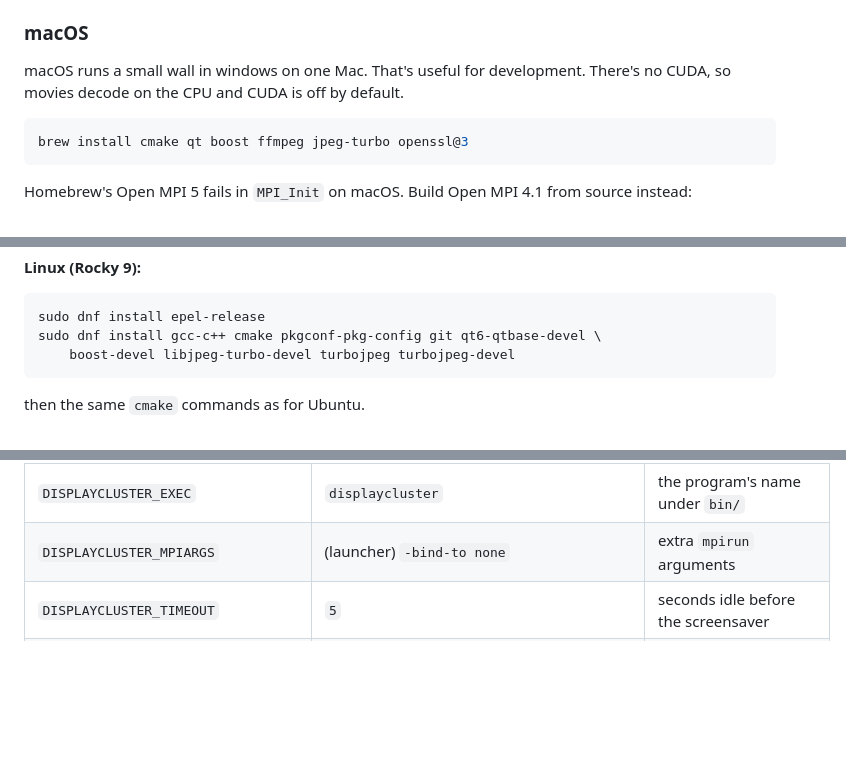
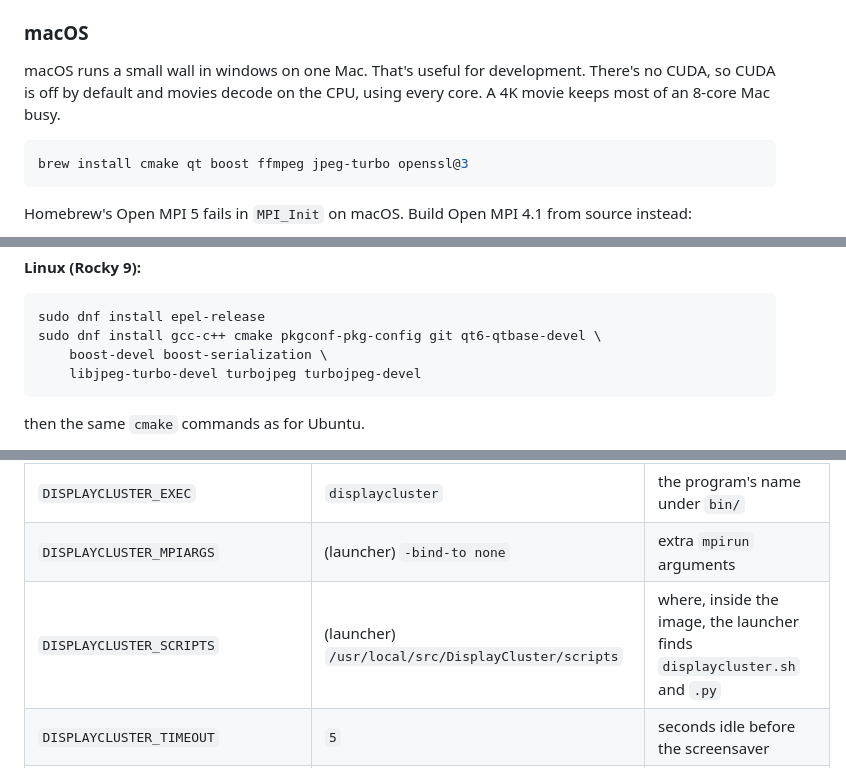
Before and after one commit to TACC/DisplayCluster, a Markdown page: doc/setup.md, 3 parts joined by grey strips. Drawn GitHub-style; blank space fills up the shorter version.

````diff
--- a/doc/setup.md
+++ b/doc/setup.md
@@ -342,7 +342,8 @@ configure with `-DDISPLAYCLUSTER_CUDA=OFF`.
 ### macOS
 
 macOS runs a small wall in windows on one Mac. That's useful for development.
-There's no CUDA, so movies decode on the CPU and CUDA is off by default.
+There's no CUDA, so CUDA is off by default and movies decode on the CPU,
+using every core. A 4K movie keeps most of an 8-core Mac busy.
 
 ```bash
 brew install cmake qt boost ffmpeg jpeg-turbo openssl@3
@@ -988,7 +989,8 @@ build-streamer/DesktopStreamer
 ```bash
 sudo dnf install epel-release
 sudo dnf install gcc-c++ cmake pkgconf-pkg-config git qt6-qtbase-devel \
-    boost-devel libjpeg-turbo-devel turbojpeg turbojpeg-devel
+    boost-devel boost-serialization \
+    libjpeg-turbo-devel turbojpeg turbojpeg-devel
 ```
 then the same `cmake` commands as for Ubuntu.
 
@@ -1086,6 +1088,7 @@ The launcher passes every one of these to every process.
 | `DISPLAYCLUSTER_INSTALL` | `/usr/local` | where `bin/displaycluster` is |
 | `DISPLAYCLUSTER_EXEC` | `displaycluster` | the program's name under `bin/` |
 | `DISPLAYCLUSTER_MPIARGS` | (launcher) `-bind-to none` | extra `mpirun` arguments |
+| `DISPLAYCLUSTER_SCRIPTS` | (launcher) `/usr/local/src/DisplayCluster/scripts` | where, inside the image, the launcher finds `displaycluster.sh` and `.py` |
 | `DISPLAYCLUSTER_TIMEOUT` | `5` | seconds idle before the screensaver |
 | `DISPLAYCLUSTER_SCREENSAVER_IMAGE` | none | the screensaver's image; a relative path is under `DISPLAYCLUSTER_DIR` |
 | `DISPLAYCLUSTER_LOG_THRESHOLD` | `4` | log detail: 1 debug, 2 info, 3 warnings, 4 errors |
````
Also changed, not shown: README.md (+4 -3 lines).
